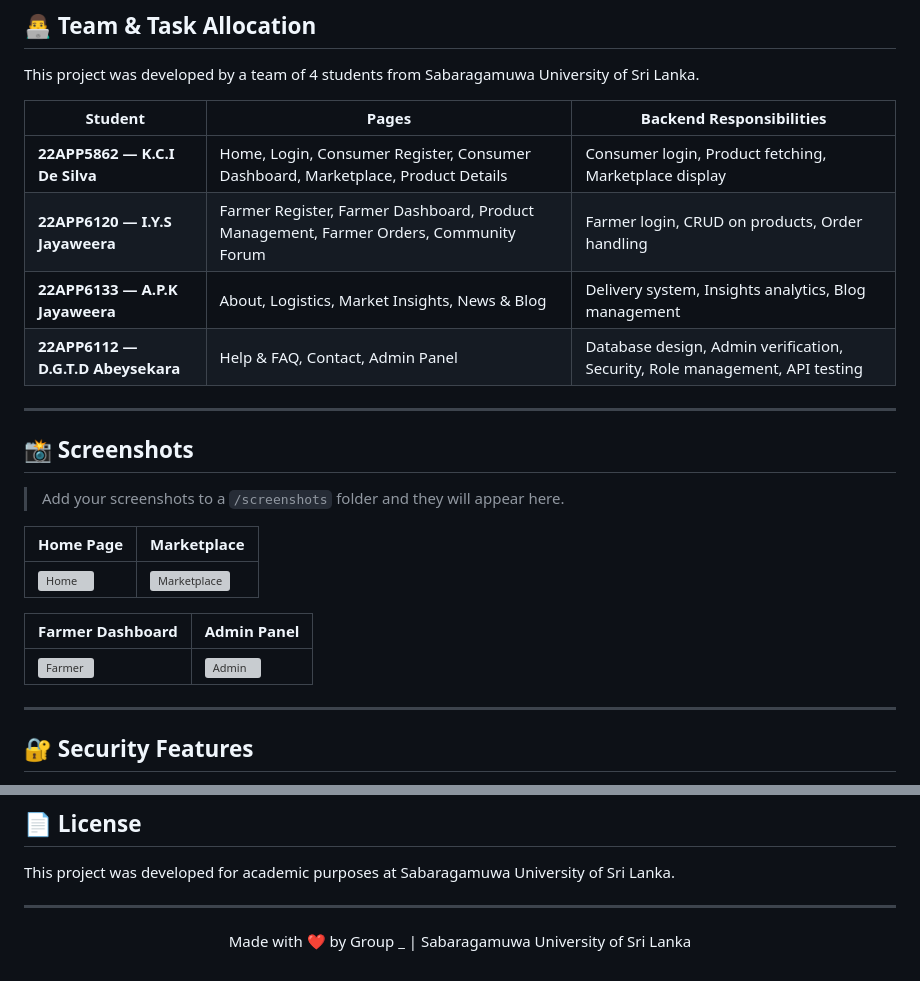
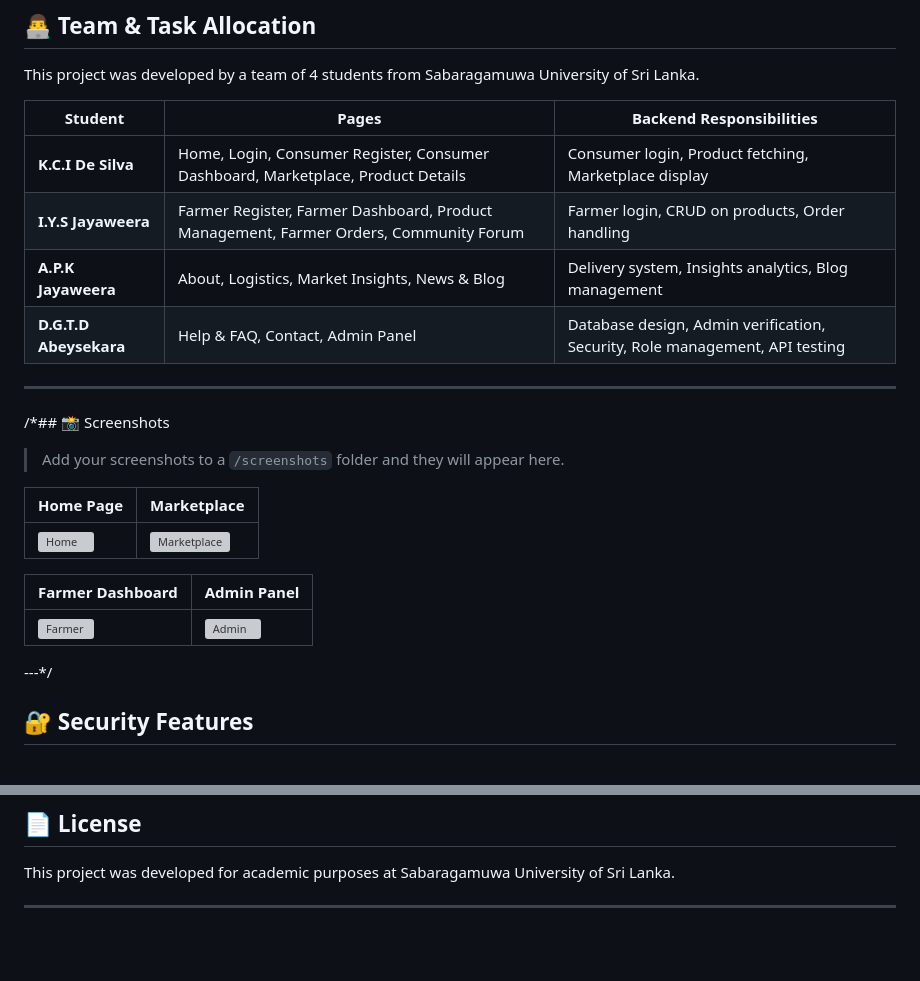
Before and after one commit to ChaduniDesilva/DirectFarm, a Markdown page: README.md, 2 parts joined by grey strips. Rendered like a GitHub page; blank space fills up the shorter version; grey boxes are pictures that could not be loaded.

Commit message:
Revise team member information and update banner image
Updated team member details and replaced the project banner image.

```diff
--- a/README.md
+++ b/README.md
@@ -206,14 +206,14 @@ This project was developed by a team of 4 students from Sabaragamuwa University
 
 | Student | Pages | Backend Responsibilities |
 |---------|-------|--------------------------|
-| **22APP5862 — K.C.I De Silva** | Home, Login, Consumer Register, Consumer Dashboard, Marketplace, Product Details | Consumer login, Product fetching, Marketplace display |
-| **22APP6120 — I.Y.S Jayaweera** | Farmer Register, Farmer Dashboard, Product Management, Farmer Orders, Community Forum | Farmer login, CRUD on products, Order handling |
-| **22APP6133 — A.P.K Jayaweera** | About, Logistics, Market Insights, News & Blog | Delivery system, Insights analytics, Blog management |
-| **22APP6112 — D.G.T.D Abeysekara** | Help & FAQ, Contact, Admin Panel | Database design, Admin verification, Security, Role management, API testing |
+| **K.C.I De Silva** | Home, Login, Consumer Register, Consumer Dashboard, Marketplace, Product Details | Consumer login, Product fetching, Marketplace display |
+| **I.Y.S Jayaweera** | Farmer Register, Farmer Dashboard, Product Management, Farmer Orders, Community Forum | Farmer login, CRUD on products, Order handling |
+| **A.P.K Jayaweera** | About, Logistics, Market Insights, News & Blog | Delivery system, Insights analytics, Blog management |
+| **D.G.T.D Abeysekara** | Help & FAQ, Contact, Admin Panel | Database design, Admin verification, Security, Role management, API testing |
 
 ---
 
-## 📸 Screenshots
+/*## 📸 Screenshots
 
 > Add your screenshots to a `/screenshots` folder and they will appear here.
 
@@ -225,7 +225,7 @@ This project was developed by a team of 4 students from Sabaragamuwa University
 |-----------------|------------|
 | ![Farmer](screenshots/farmer.png) | ![Admin](screenshots/admin.png) |
 
----
+---*/
 
 ## 🔐 Security Features
 
@@ -243,5 +243,3 @@ This project was developed by a team of 4 students from Sabaragamuwa University
 This project was developed for academic purposes at Sabaragamuwa University of Sri Lanka.
 
 ---
-
-<p align="center">Made with ❤️ by Group _ | Sabaragamuwa University of Sri Lanka</p>
```
Also changed, not shown: other parts of README.md (+1 -1 lines).
